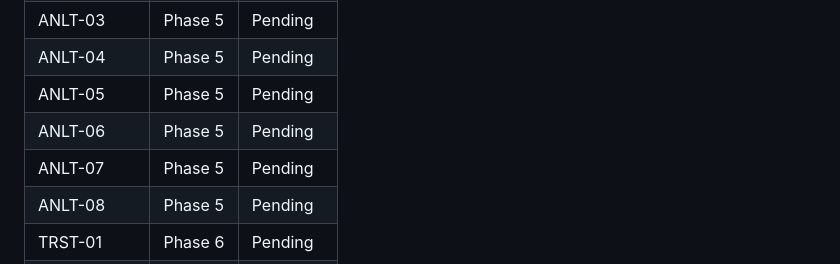
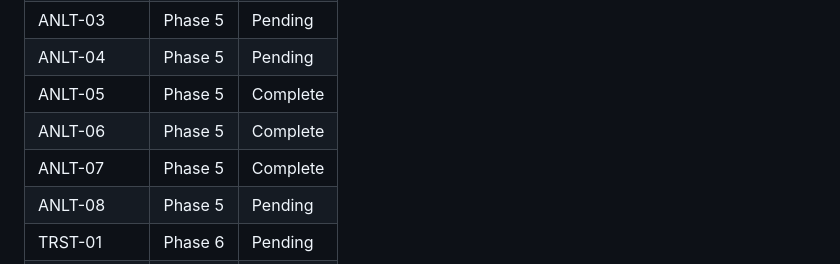
Before and after one commit to imizicyber/imizicyber.github.io, a Markdown page: .planning/REQUIREMENTS.md, the part around one of its changes. Drawn GitHub-style.

```diff
--- a/.planning/REQUIREMENTS.md
+++ b/.planning/REQUIREMENTS.md
@@ -140,9 +140,9 @@
 | ANLT-02     | Phase 5 | Pending  |
 | ANLT-03     | Phase 5 | Pending  |
 | ANLT-04     | Phase 5 | Pending  |
-| ANLT-05     | Phase 5 | Pending  |
-| ANLT-06     | Phase 5 | Pending  |
-| ANLT-07     | Phase 5 | Pending  |
+| ANLT-05     | Phase 5 | Complete |
+| ANLT-06     | Phase 5 | Complete |
+| ANLT-07     | Phase 5 | Complete |
 | ANLT-08     | Phase 5 | Pending  |
 | TRST-01     | Phase 6 | Pending  |
 | TRST-02     | Phase 6 | Pending  |
```
Also changed, not shown: other parts of .planning/REQUIREMENTS.md (+3 -3 lines), .planning/STATE.md (+18 -15 lines), 1 other file.
